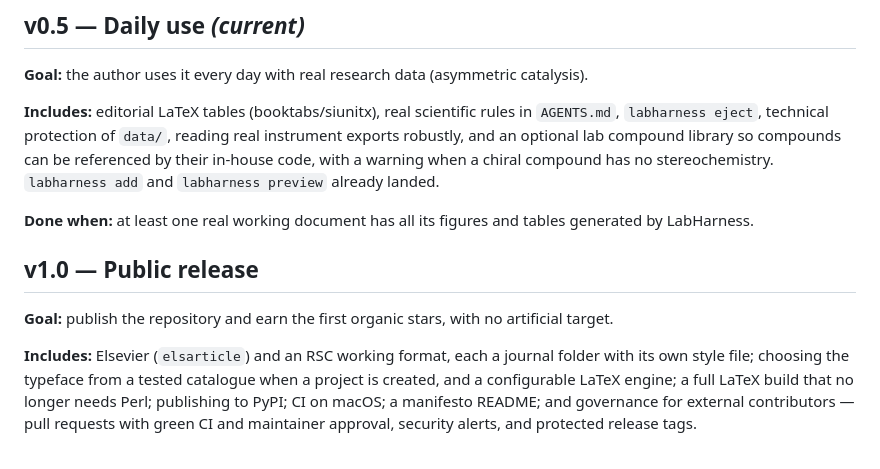
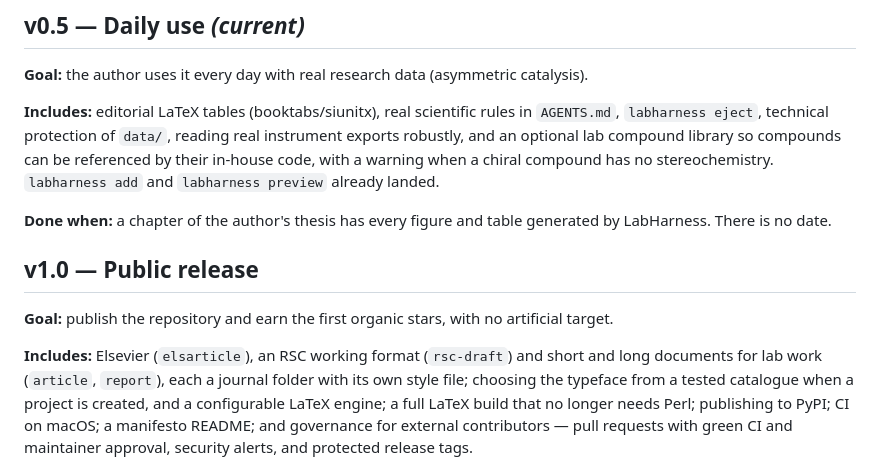
Before and after one commit to AIAYN-creator/Lab-Harness, a Markdown page: docs/ROADMAP.md, the part around the change. GitHub-like rendering.

```diff
--- a/docs/ROADMAP.md
+++ b/docs/ROADMAP.md
@@ -24,14 +24,15 @@ an optional lab compound library so compounds can be referenced by their in-hous
 warning when a chiral compound has no stereochemistry. `labharness add` and `labharness preview`
 already landed.
 
-**Done when:** at least one real working document has all its figures and tables generated by
-LabHarness.
+**Done when:** a chapter of the author's thesis has every figure and table generated by
+LabHarness. There is no date.
 
 ## v1.0 — Public release
 
 **Goal:** publish the repository and earn the first organic stars, with no artificial target.
 
-**Includes:** Elsevier (`elsarticle`) and an RSC working format, each a journal folder with its own
+**Includes:** Elsevier (`elsarticle`), an RSC working format (`rsc-draft`) and short and long
+documents for lab work (`article`, `report`), each a journal folder with its own
 style file; choosing the typeface from a tested catalogue when a project is created, and a
 configurable LaTeX engine; a full LaTeX build that no longer needs Perl; publishing to PyPI; CI on
 macOS; a manifesto README; and governance for external contributors — pull requests with green CI
```
Also changed, not shown: docs/adr/README.md (+4 -2 lines), docs/usage.md (+6 -0 lines).
